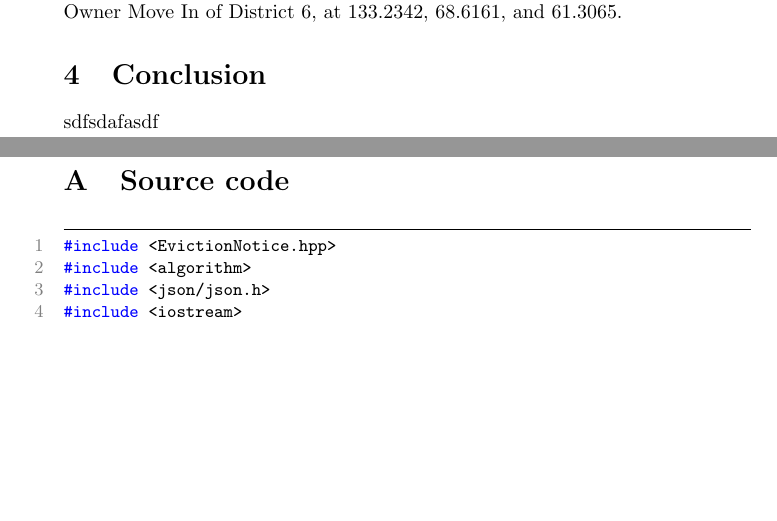
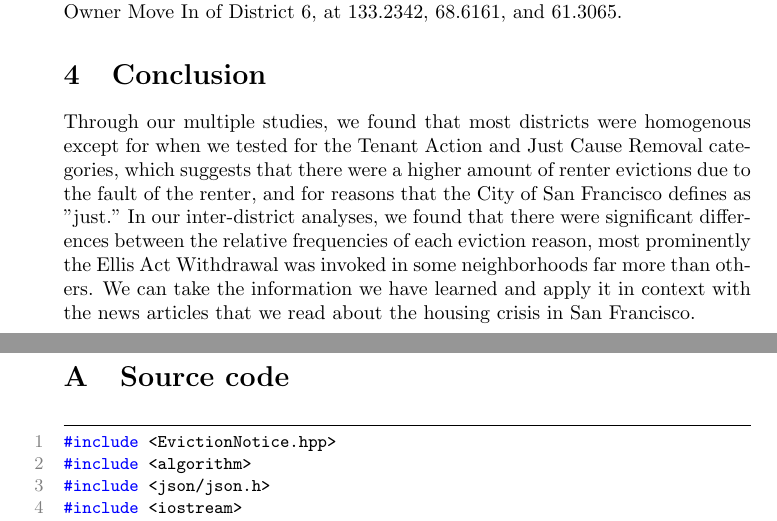
Before and after one commit to fsxfreak/eviction-statistics-sf, a LaTeX paper (report/report.tex): two parts of pages 10 and 11 of 17 before the commit and two parts of pages 9 and 10 of 16 after it, joined at a grey line, cut so that both start at the same text, the shorter picture padded with empty space. Compiled offline with pdfLaTeX.

Commit message:
finalize

```diff
--- a/report/report.tex
+++ b/report/report.tex
@@ -427,7 +427,8 @@ In the Just Cause Removal test, the largest departures from homogeneity are reve
 
 
 \section{Conclusion}
-sdfsdafasdf
+Through our multiple studies, we found that most districts were homogenous except for when we tested for the Tenant Action and Just Cause Removal categories, which suggests that there were a higher amount of renter evictions due to the fault of the renter, and for reasons that the City of San Francisco defines as "just." In our inter-district analyses, we found that there were significant differences between the relative frequencies of each eviction reason, most prominently the Ellis Act Withdrawal was invoked in some neighborhoods far more than others. We can take the information we have learned and apply it in context with the news articles that we read about the housing crisis in San Francisco.
+
 \newpage
 \appendix
 \section{Source code}
```
Also changed, not shown: report/report.pdf, report/report.tex (2 more changed lines).
